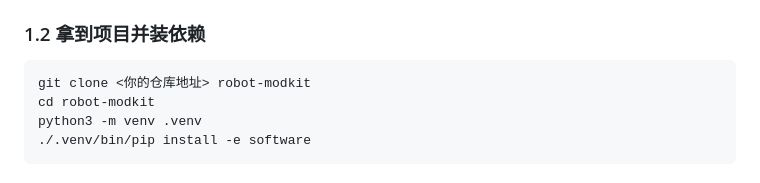
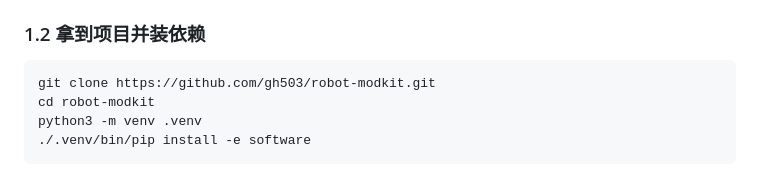
Before and after one commit to gh503/robot-modkit, a Markdown page: docs/07-小白操作手册.md, the part around the change. Rendered like a GitHub page.

````diff
--- a/docs/07-小白操作手册.md
+++ b/docs/07-小白操作手册.md
@@ -39,7 +39,7 @@ Windows 用户：装 [Python 3.11+](https://www.python.org/downloads/) 时勾选
 ### 1.2 拿到项目并装依赖
 
 ```bash
-git clone <你的仓库地址> robot-modkit
+git clone https://github.com/gh503/robot-modkit.git
 cd robot-modkit
 python3 -m venv .venv
 ./.venv/bin/pip install -e software
````
Also changed, not shown: README.md (+4 -1 lines).
